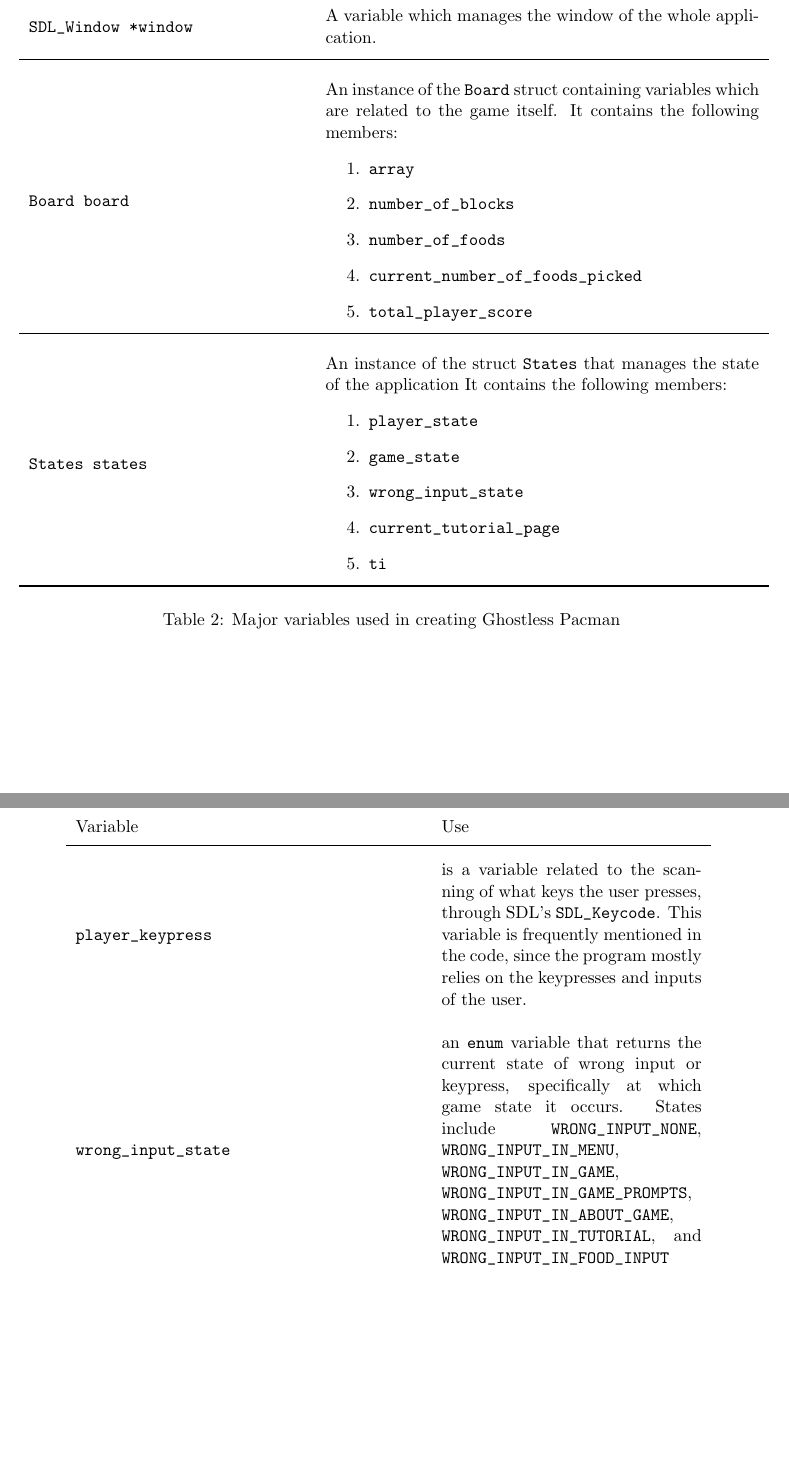
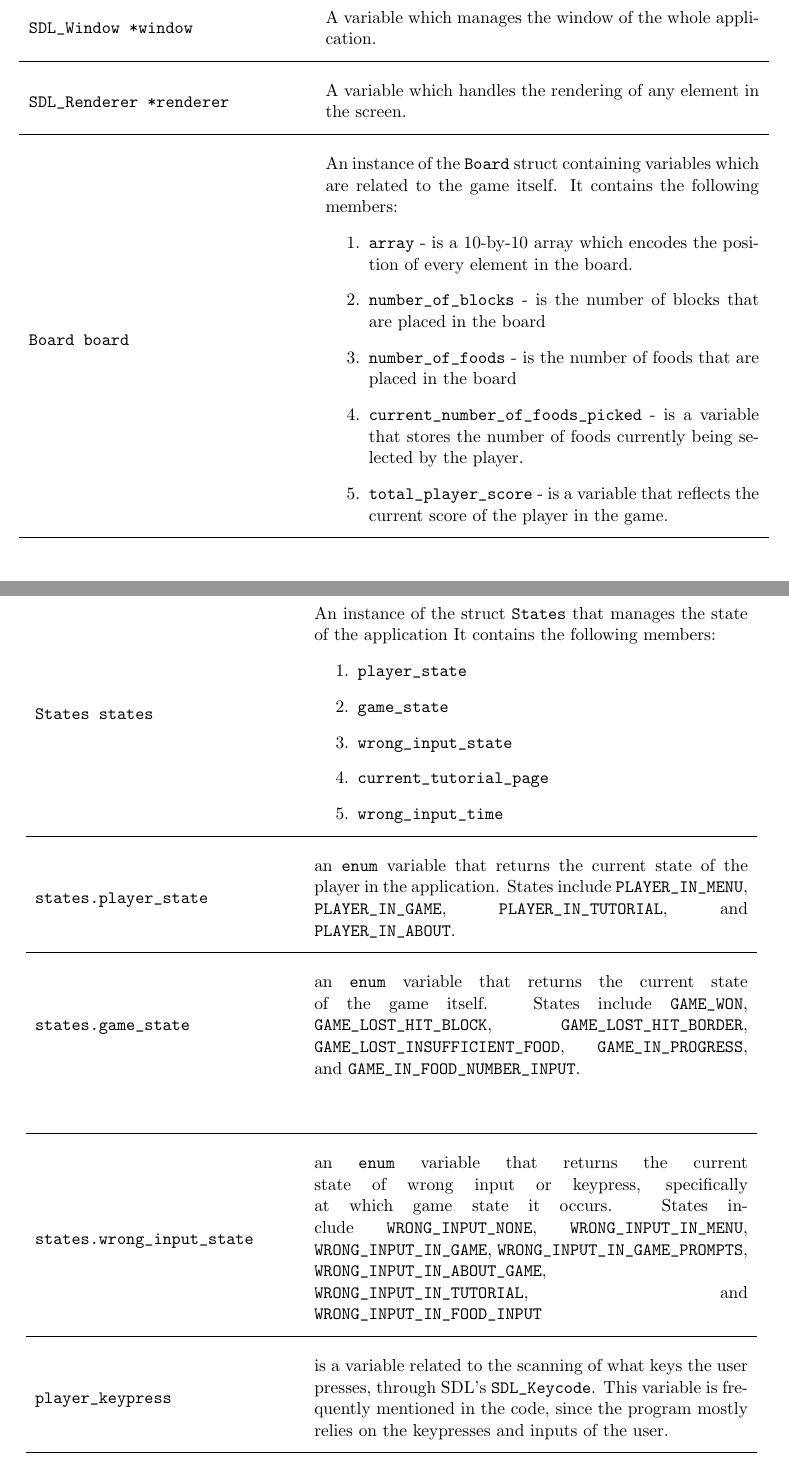
Before and after one commit to brymer-meneses/ghostless_pacman, a LaTeX document (docs/documentation.tex, which reads docs/parts/description.tex): two parts of pages 5 and 6 of 11 before the commit and two parts of pages 6 and 7 of 12 after it, joined at a grey line, cut so that both start at the same text, the shorter picture padded with empty space. Compiled offline with pdfLaTeX.

Commit message:
add changes to docs

```diff
--- a/docs/documentation.tex
+++ b/docs/documentation.tex
@@ -18,8 +18,8 @@
         array
 }
 \hypersetup{
-    linkcolor=blue,
-    colorlinks=true,
+    linkcolor=black,
+    colorlinks=cyan,
     urlcolor=blue,
     linkbordercolor = {white},
 }
--- a/docs/parts/description.tex
+++ b/docs/parts/description.tex
@@ -91,19 +94,43 @@ Variables used in the game are much elaborated on the lines of code at which the
         \codeword{SDL_Window *window} & A variable which manages the window of the whole application.\\
 
         \midrule
+        \codeword{SDL_Renderer *renderer} & A variable which handles the
+        rendering of any element in the screen.\\
+
+        \midrule
         \codeword{Board board} &
                             An instance of the \codeword{Board} struct containing
                             variables which are related to the game itself.
                             It contains the following members:
                             \begin{enumerate}
-                                \item \codeword{array}
-                                \item \codeword{number_of_blocks}
-                                \item \codeword{number_of_foods}
-                                \item \codeword{current_number_of_foods_picked}
-                                \item \codeword{total_player_score}
+                                \item \codeword{array} - is a 10-by-10 array which
+                                    encodes the position of every element in the
+                                    board.
+                                \item \codeword{number_of_blocks} - is the number of
+                                    blocks that are placed in the board
+                                \item \codeword{number_of_foods} - is the number of
+                                    foods that are placed in the board
+                                \item \codeword{current_number_of_foods_picked} - is a
+                                    variable that stores the number of foods currently
+                                    being selected by the player.
+                                \item \codeword{total_player_score} - is a variable
+                                    that reflects the current score of the player in
+                                    the game.
                             \end{enumerate}
         \\
 
+        \bottomrule
+    \end{tabular}
+\end{table}
+
+% line break, kasi napuputol sa page sa haba
+
+\begin{table}[H]
+    \centering
+    \def\arraystretch{2}
+    \begin{tabular}{ m{15em} m{25em} }
+        \toprule
+        Variable & Use \\
         \midrule
         \codeword{States states} &
                             An instance of the struct \codeword{States} that
@@ -114,24 +141,16 @@ Variables used in the game are much elaborated on the lines of code at which the
                                 \item \codeword{game_state}
                                 \item \codeword{wrong_input_state}
                                 \item \codeword{current_tutorial_page}
-                                \item \codeword{ti}
-                            \end{enumerate}
-        \\
-        \bottomrule
+                                \item \codeword{wrong_input_time}
+                            \end{enumerate} \\
+        \midrule
+        \codeword{states.player_state} & an \codeword{enum} variable that returns the current state of the player in the application. States include \codeword{PLAYER_IN_MENU}, \codeword{PLAYER_IN_GAME}, \codeword{PLAYER_IN_TUTORIAL}, and \codeword{PLAYER_IN_ABOUT}. \\
+        \midrule
+        \codeword{states.game_state} & an \codeword{enum} variable that returns the current state of the game itself. States include \codeword{GAME_WON}, \codeword{GAME_LOST_HIT_BLOCK}, \codeword{GAME_LOST_HIT_BORDER}, \codeword{GAME_LOST_INSUFFICIENT_FOOD}, \codeword{GAME_IN_PROGRESS}, and \codeword{GAME_IN_FOOD_NUMBER_INPUT}.\\       \\
+        \midrule
+        \codeword{states.wrong_input_state} & an \codeword{enum} variable that returns the current state of wrong input or keypress, specifically at which game state it occurs. States include \codeword{WRONG_INPUT_NONE}, \codeword{WRONG_INPUT_IN_MENU}, \codeword{WRONG_INPUT_IN_GAME}, \codeword{WRONG_INPUT_IN_GAME_PROMPTS}, \codeword{WRONG_INPUT_IN_ABOUT_GAME}, \codeword{WRONG_INPUT_IN_TUTORIAL}, and \codeword{WRONG_INPUT_IN_FOOD_INPUT}\\
+        \midrule
+        \codeword{player_keypress} & is a variable related to the scanning of what keys the user presses, through SDL's \codeword{SDL_Keycode}. This variable is frequently mentioned in the code, since the program mostly relies on the keypresses and inputs of the user. \\
+        \midrule
     \end{tabular}
-    \caption{Major variables used in creating Ghostless Pacman}
 \end{table}
-
-% line break, kasi napuputol sa page sa haba
-
-\begin{table}[H]
-    \centering
-    \def\arraystretch{2}
-    \begin{tabular}{ m{20em} m{15em} }
-        Variable & Use \\
-        \hline
-        \codeword{player_keypress} & is a variable related to the scanning of what keys the user presses, through SDL's \codeword{SDL_Keycode}. This variable is frequently mentioned in the code, since the program mostly relies on the keypresses and inputs of the user. \\
-        \codeword{wrong_input_state} & an \codeword{enum} variable that returns the current state of wrong input or keypress, specifically at which game state it occurs. States include \codeword{WRONG_INPUT_NONE}, \codeword{WRONG_INPUT_IN_MENU}, \codeword{WRONG_INPUT_IN_GAME}, \codeword{WRONG_INPUT_IN_GAME_PROMPTS}, \codeword{WRONG_INPUT_IN_ABOUT_GAME}, \codeword{WRONG_INPUT_IN_TUTORIAL}, and \codeword{WRONG_INPUT_IN_FOOD_INPUT}\\
-    \end{tabular}
-    \caption{(Continuation) Major variables used in creating Ghostless Pacman}
-\end{table}
```
Also changed, not shown: docs/parts/definitions.tex (+3 -0 lines), docs/documentation.tex (2 more changed lines), docs/parts/description.tex (3 more changed lines).
